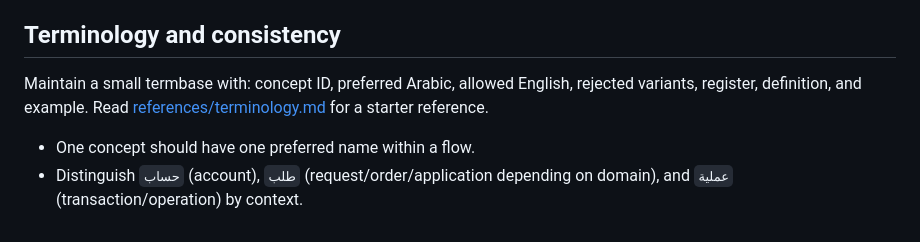
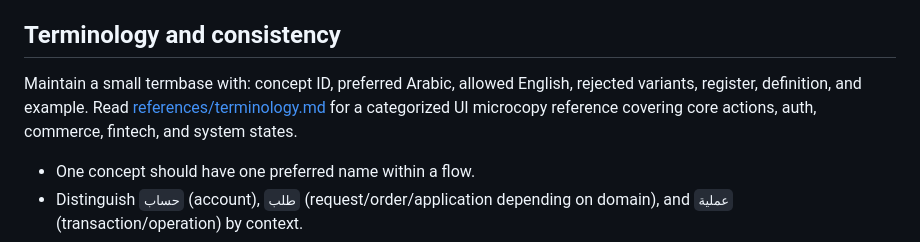
Before and after one commit to asasemahmed/MasrKit, a Markdown page: skills/egyptian-copy/SKILL.md, the part around the change. Rendered like a GitHub page.

```diff
--- a/skills/egyptian-copy/SKILL.md
+++ b/skills/egyptian-copy/SKILL.md
@@ -138,7 +138,7 @@ These examples show adaptation, not universal approved strings.
 
 ## Terminology and consistency
 
-Maintain a small termbase with: concept ID, preferred Arabic, allowed English, rejected variants, register, definition, and example. Read [references/terminology.md](references/terminology.md) for a starter reference.
+Maintain a small termbase with: concept ID, preferred Arabic, allowed English, rejected variants, register, definition, and example. Read [references/terminology.md](references/terminology.md) for a categorized UI microcopy reference covering core actions, auth, commerce, fintech, and system states.
 
 - One concept should have one preferred name within a flow.
 - Distinguish `حساب` (account), `طلب` (request/order/application depending on domain), and `عملية` (transaction/operation) by context.
```
Also changed, not shown: skills/egyptian-product-ux/SKILL.md (+3 -2 lines).
